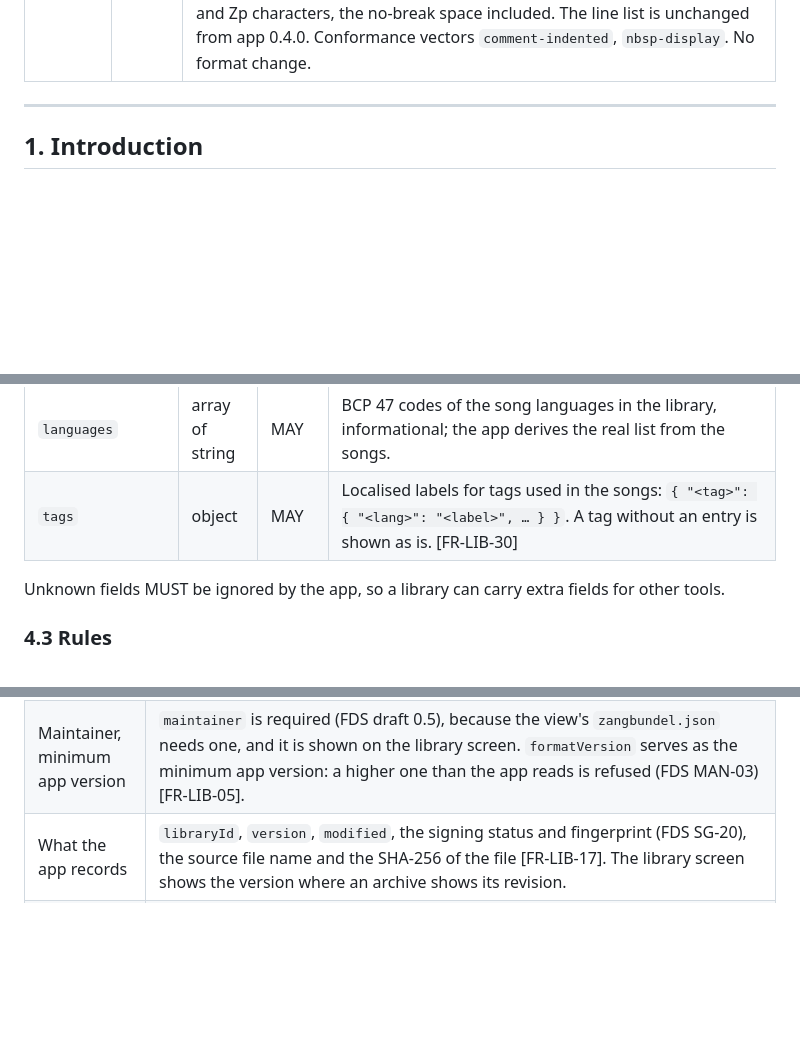
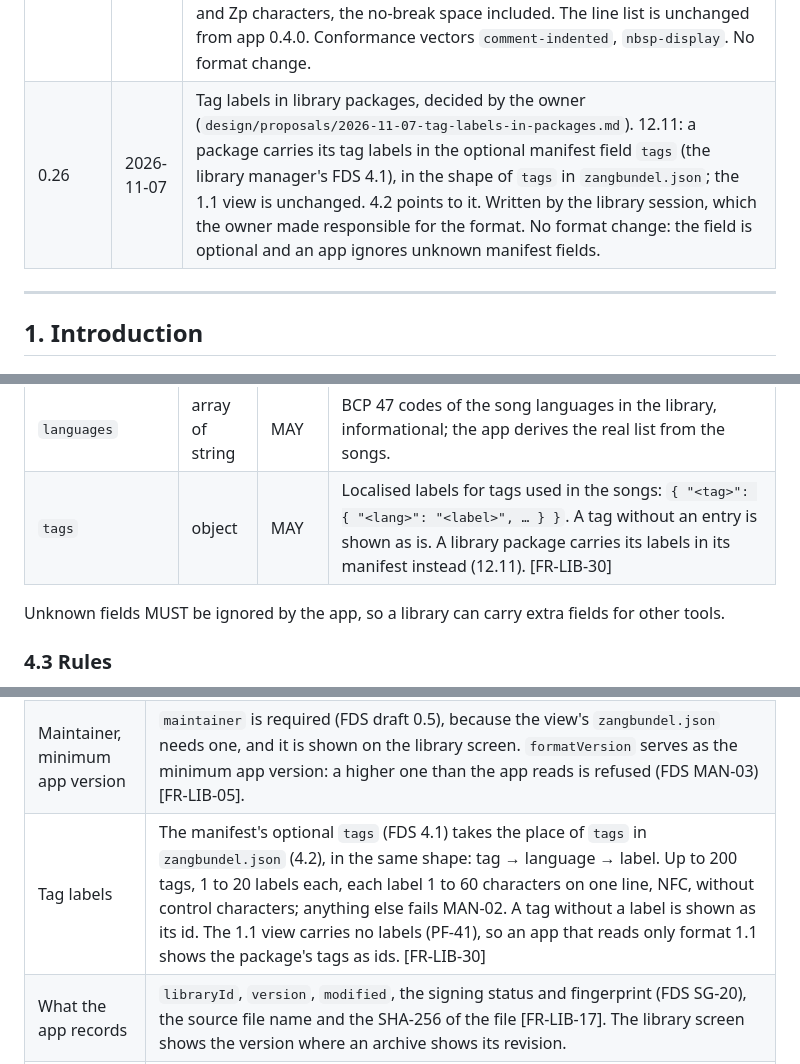
Before and after one commit to pe1mew/Zangbundel, a Markdown page: design/song-format.md, 3 parts joined by grey strips. Rendered like a GitHub page; blank space fills up the shorter version.

Commit message:
Song format v0.26: tag labels in library packages, in the manifest (decision 2026-11-07)
Co-Authored-By: Claude Opus 5.5 <noreply@anthropic.com>

```diff
--- a/design/song-format.md
+++ b/design/song-format.md
@@ -38,6 +38,7 @@
 | 0.23 | 2026-11-06 | Two readings settled with the library manager's shared test libraries, approved by the owner (`design/proposals/2026-11-06-shared-test-libraries.md`, 3.7 and O-11 f). 11.3 S005: a file skipped for another song error takes no part in the duplicate-id check, so the good song of a pair imports. 12.2 and A003: the ratio limit is 20 × the size of the archive file, not the compressed sizes the central directory declares. Both as the app already did; the library repository's `release.py` follows. No format change. |
 | 0.24 | 2026-11-07 | Readings settled with the library manager's FDS draft 0.8, approved by the owner (`design/proposals/2026-11-07-fds-0.8-readings.md`). 5.1, S001, SL001: C1 control characters (U+0080 to U+009F) are not allowed. 5.2: blank and directive lines are judged after trimming spaces and tabs only, a directive whose closing brace is escaped is malformed, and trimming in sections 5 and 6 means spaces and tabs. 5.3 says so for names, values and the meta split. The display text of section 9.1 still trims trailing whitespace as before. Conformance vectors `control-c1`, `directive-escaped-close`, `directive-indented`. No format change. |
 | 0.25 | 2026-11-07 | Two points that change the line list, settled as the app reads them, approved by the owner (`design/proposals/2026-11-07-indented-comments-and-display-text.md`). 5.2: a file comment's first character is `#` with no trimming; an indented `#` line is a lyric line, and the validator warns with the new W014. 9.1: the display text trims trailing spaces and Unicode Zs, Zl and Zp characters, the no-break space included. The line list is unchanged from app 0.4.0. Conformance vectors `comment-indented`, `nbsp-display`. No format change. |
+| 0.26 | 2026-11-07 | Tag labels in library packages, decided by the owner (`design/proposals/2026-11-07-tag-labels-in-packages.md`). 12.11: a package carries its tag labels in the optional manifest field `tags` (the library manager's FDS 4.1), in the shape of `tags` in `zangbundel.json`; the 1.1 view is unchanged. 4.2 points to it. Written by the library session, which the owner made responsible for the format. No format change: the field is optional and an app ignores unknown manifest fields. |
 
 ---
 
@@ -194,7 +195,7 @@ The library file is edited rarely and is small. JSON parses identically on Andro
 | `homepage` | string | MAY | URL for humans (repository page, website). |
 | `release_index` | string | MAY | HTTPS URL of the library's release index (`releases.json`, section 12.6). With it the app can check for and download releases; without it the app can only update through git or a URL the user supplies. |
 | `languages` | array of string | MAY | BCP 47 codes of the song languages in the library, informational; the app derives the real list from the songs. |
-| `tags` | object | MAY | Localised labels for tags used in the songs: `{ "<tag>": { "<lang>": "<label>", … } }`. A tag without an entry is shown as is. [FR-LIB-30] |
+| `tags` | object | MAY | Localised labels for tags used in the songs: `{ "<tag>": { "<lang>": "<label>", … } }`. A tag without an entry is shown as is. A library package carries its labels in its manifest instead (12.11). [FR-LIB-30] |
 
 Unknown fields MUST be ignored by the app, so a library can carry extra fields for other tools.
 
@@ -845,6 +846,7 @@ The library manager defines a second library format, the **library package** [FR
 | Song files | `songs/<song id>/<song id>.cho` under the library folder, so that the 1.1 view finds them under `songs/` (section 3.1), in the profile of sections 5 to 7; `{meta: id}` equals the folder name (FDS PF-14). The manifest's `sha256` checks the stored bytes. The content hash (8.2) is computed after canonicalising (8.1), as for a snapshot (8.3), because a package's files MAY carry a BOM or CRLF (FDS SNG-01). A library the library manager converted from a release archive (FDS EDT-26) therefore has the same content hashes as the original, but a new library id (FDS limitation 8). |
 | Licence | The manifest's `license` takes the place of `license` and its file in `zangbundel.json`: `id`, `summary` (at most 200 characters, shown first) and an optional full `text` (at most 32,000 characters), shown on first import and on request [FR-LIB-21]. It applies to every song without a licence of its own, as in 4.3. `summary` is what the song document's `lic` carries (BLE protocol 9.5, at most 200 characters). The view's `LICENSE` is a copy of `text` (or of `summary` when there is no text), checked against the manifest; the app reads the manifest. |
 | Maintainer, minimum app version | `maintainer` is required (FDS draft 0.5), because the view's `zangbundel.json` needs one, and it is shown on the library screen. `formatVersion` serves as the minimum app version: a higher one than the app reads is refused (FDS MAN-03) [FR-LIB-05]. |
+| Tag labels | The manifest's optional `tags` (FDS 4.1) takes the place of `tags` in `zangbundel.json` (4.2), in the same shape: tag → language → label. Up to 200 tags, 1 to 20 labels each, each label 1 to 60 characters on one line, NFC, without control characters; anything else fails MAN-02. A tag without a label is shown as its id. The 1.1 view carries no labels (PF-41), so an app that reads only format 1.1 shows the package's tags as ids. [FR-LIB-30] |
 | What the app records | `libraryId`, `version`, `modified`, the signing status and fingerprint (FDS SG-20), the source file name and the SHA-256 of the file [FR-LIB-17]. The library screen shows the version where an archive shows its revision. |
 | `rev` on the air | The decimal `version`, e.g. `"4"` (BLE protocol section 5). Informational: leader and singer match by content hash [FR-BLE-12]. |
 | Sets | Read-only shipped setlists of the library (13.5). |
```
Also changed, not shown: other parts of design/song-format.md (+2 -2 lines), changelog.md (+1 -0 lines), design/proposals/2026-11-07-tag-labels-in-packages.md (added, +52 -0 lines).
